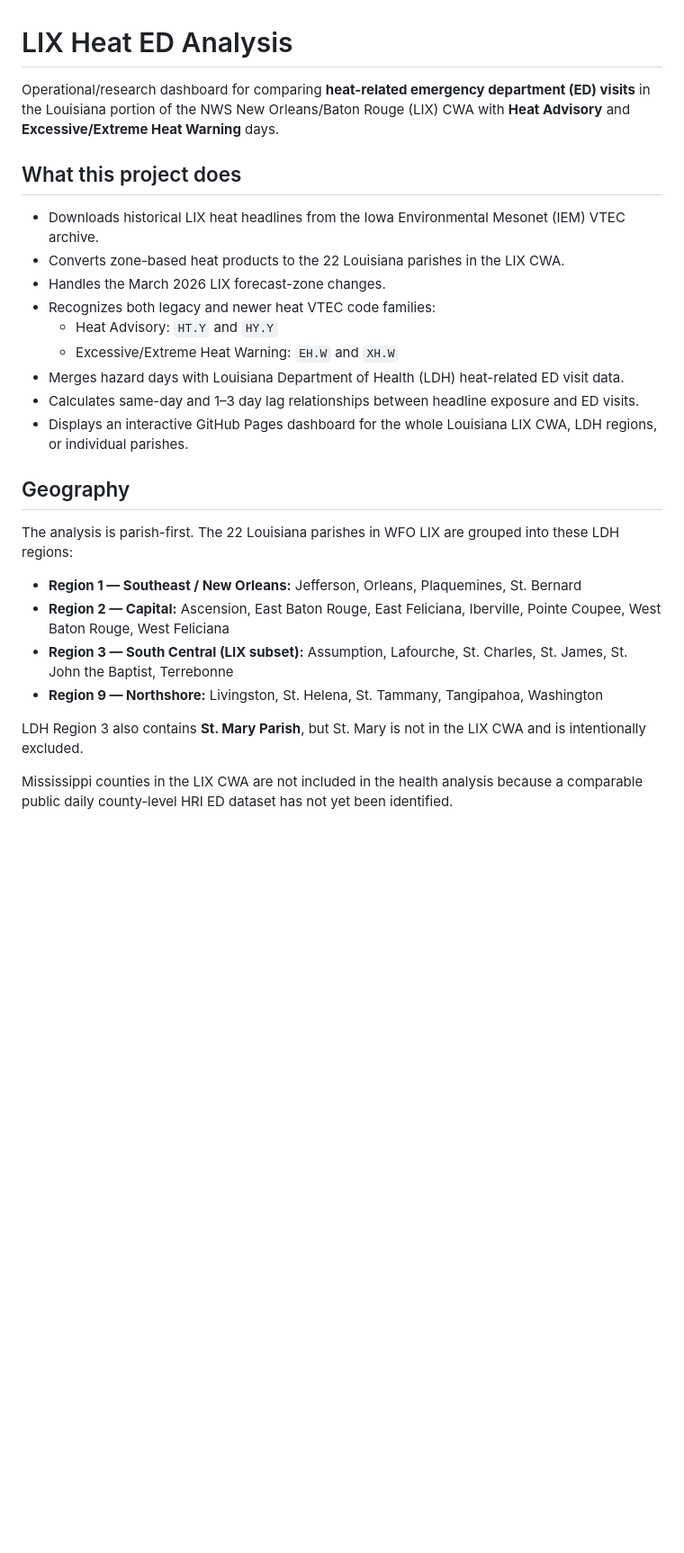
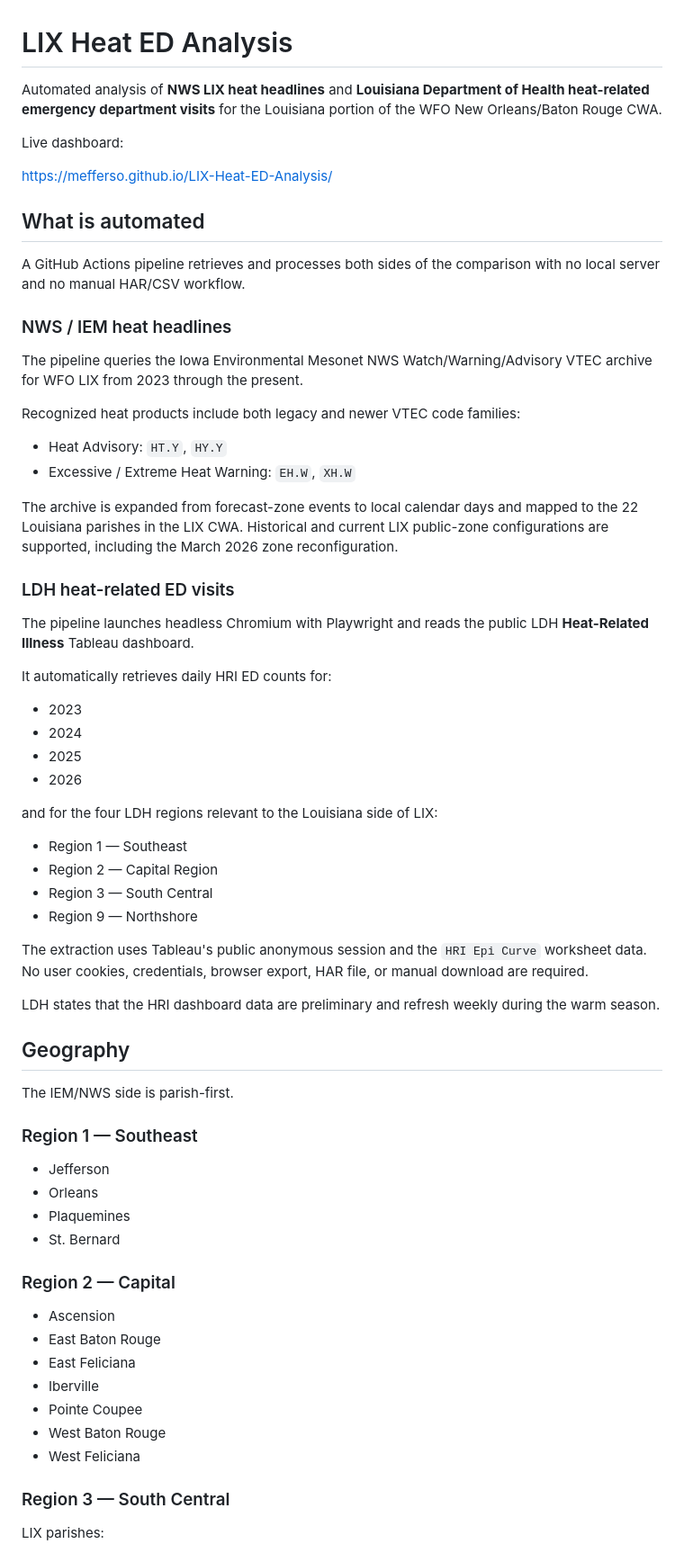
Before and after one commit to mefferso/LIX-Heat-ED-Analysis, a Markdown page: README.md, the part around one of its changes. Shown at 90% size. Drawn GitHub-style; blank space fills up the shorter version.

Commit message:
Document fully automated heat health pipeline

```diff
--- a/README.md
+++ b/README.md
@@ -1,28 +1,70 @@
 # LIX Heat ED Analysis
 
-Operational/research dashboard for comparing **heat-related emergency department (ED) visits** in the Louisiana portion of the NWS New Orleans/Baton Rouge (LIX) CWA with **Heat Advisory** and **Excessive/Extreme Heat Warning** days.
+Automated analysis of **NWS LIX heat headlines** and **Louisiana Department of Health heat-related emergency department visits** for the Louisiana portion of the WFO New Orleans/Baton Rouge CWA.
 
-## What this project does
+Live dashboard:
 
-- Downloads historical LIX heat headlines from the Iowa Environmental Mesonet (IEM) VTEC archive.
-- Converts zone-based heat products to the 22 Louisiana parishes in the LIX CWA.
-- Handles the March 2026 LIX forecast-zone changes.
-- Recognizes both legacy and newer heat VTEC code families:
-  - Heat Advisory: `HT.Y` and `HY.Y`
-  - Excessive/Extreme Heat Warning: `EH.W` and `XH.W`
-- Merges hazard days with Louisiana Department of Health (LDH) heat-related ED visit data.
-- Calculates same-day and 1–3 day lag relationships between headline exposure and ED visits.
-- Displays an interactive GitHub Pages dashboard for the whole Louisiana LIX CWA, LDH regions, or individual parishes.
+https://mefferso.github.io/LIX-Heat-ED-Analysis/
+
+## What is automated
+
+A GitHub Actions pipeline retrieves and processes both sides of the comparison with no local server and no manual HAR/CSV workflow.
+
+### NWS / IEM heat headlines
+
+The pipeline queries the Iowa Environmental Mesonet NWS Watch/Warning/Advisory VTEC archive for WFO LIX from 2023 through the present.
+
+Recognized heat products include both legacy and newer VTEC code families:
+
+- Heat Advisory: `HT.Y`, `HY.Y`
+- Excessive / Extreme Heat Warning: `EH.W`, `XH.W`
+
+The archive is expanded from forecast-zone events to local calendar days and mapped to the 22 Louisiana parishes in the LIX CWA. Historical and current LIX public-zone configurations are supported, including the March 2026 zone reconfiguration.
+
+### LDH heat-related ED visits
+
+The pipeline launches headless Chromium with Playwright and reads the public LDH **Heat-Related Illness** Tableau dashboard.
+
+It automatically retrieves daily HRI ED counts for:
+
+- 2023
+- 2024
+- 2025
+- 2026
+
+and for the four LDH regions relevant to the Louisiana side of LIX:
+
+- Region 1 — Southeast
+- Region 2 — Capital Region
+- Region 3 — South Central
+- Region 9 — Northshore
+
+The extraction uses Tableau's public anonymous session and the `HRI Epi Curve` worksheet data. No user cookies, credentials, browser export, HAR file, or manual download are required.
+
+LDH states that the HRI dashboard data are preliminary and refresh weekly during the warm season.
 
 ## Geography
 
-The analysis is parish-first. The 22 Louisiana parishes in WFO LIX are grouped into these LDH regions:
+The IEM/NWS side is parish-first.
 
-- **Region 1 — Southeast / New Orleans:** Jefferson, Orleans, Plaquemines, St. Bernard
-- **Region 2 — Capital:** Ascension, East Baton Rouge, East Feliciana, Iberville, Pointe Coupee, West Baton Rouge, West Feliciana
-- **Region 3 — South Central (LIX subset):** Assumption, Lafourche, St. Charles, St. James, St. John the Baptist, Terrebonne
-- **Region 9 — Northshore:** Livingston, St. Helena, St. Tammany, Tangipahoa, Washington
+### Region 1 — Southeast
 
-LDH Region 3 also contains **St. Mary Parish**, but St. Mary is not in the LIX CWA and is intentionally excluded.
+- Jefferson
+- Orleans
+- Plaquemines
+- St. Bernard
 
-Mississippi counties in the LIX CWA are not included in the health analysis because a comparable public daily county-level HRI ED dataset has not yet been identified.
+### Region 2 — Capital
+
+- Ascension
+- East Baton Rouge
+- East Feliciana
+- Iberville
+- Pointe Coupee
+- West Baton Rouge
+- West Feliciana
+
+### Region 3 — South Central
+
+LIX parishes:
+
```
Also changed, not shown: other parts of README.md (+125 -64 lines).
